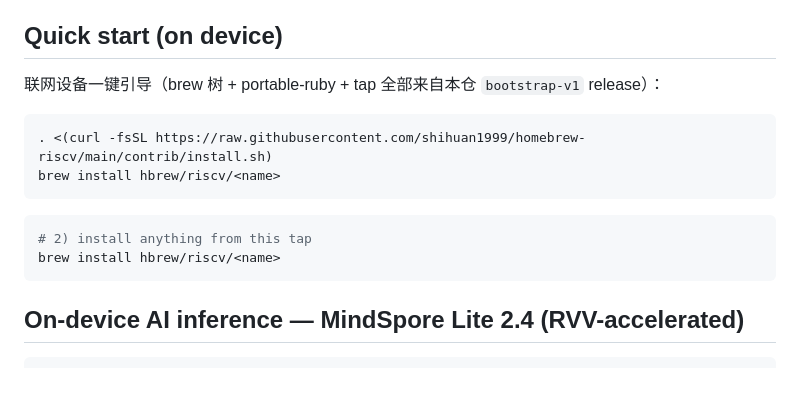
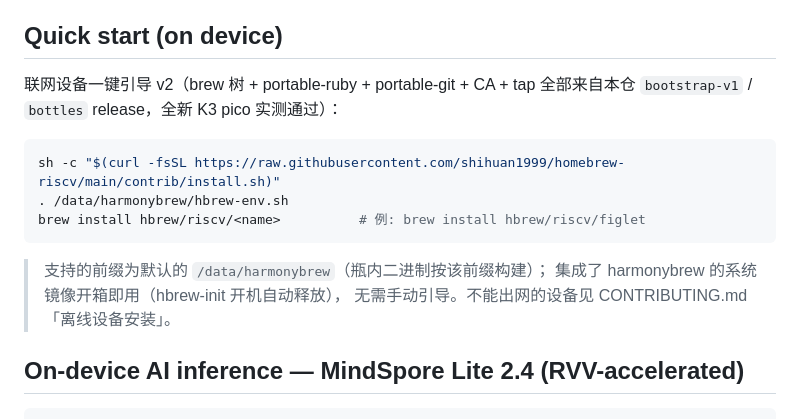
Before and after one commit to shihuan1999/homebrew-riscv, a Markdown page: README.md, the part around one of its changes. GitHub-like rendering; blank space fills up the shorter version.

Commit message:
README: CI badges, device-verified status, fixed quickstart one-liner

````diff
--- a/README.md
+++ b/README.md
@@ -24,17 +28,19 @@ hdc 缓存预置安装（CONTRIBUTING.md「离线设备安装」）。
 
 ## Quick start (on device)
 
-联网设备一键引导（brew 树 + portable-ruby + tap 全部来自本仓 `bootstrap-v1` release）：
+联网设备一键引导 v2（brew 树 + portable-ruby + portable-git + CA + tap 全部来自本仓 `bootstrap-v1` / `bottles` release，全新 K3 pico 实测通过）：
 
 ```sh
-. <(curl -fsSL https://raw.githubusercontent.com/shihuan1999/homebrew-riscv/main/contrib/install.sh)
-brew install hbrew/riscv/<name>
+sh -c "$(curl -fsSL https://raw.githubusercontent.com/shihuan1999/homebrew-riscv/main/contrib/install.sh)"
+. /data/harmonybrew/hbrew-env.sh
+brew install hbrew/riscv/<name>          # 例: brew install hbrew/riscv/figlet
 ```
 
-```sh
-# 2) install anything from this tap
-brew install hbrew/riscv/<name>
-```
+> 支持的前缀为默认的 `/data/harmonybrew`（瓶内二进制按该前缀构建）；
+> 集成了 harmonybrew 的系统镜像开箱即用（hbrew-init 开机自动释放），
+> 无需手动引导。不能出网的设备见 CONTRIBUTING.md「离线设备安装」。
+
+
 
 ## On-device AI inference — MindSpore Lite 2.4 (RVV-accelerated)
 
````
Also changed, not shown: other parts of README.md (+4 -0 lines).
